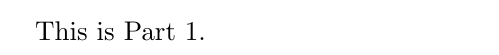
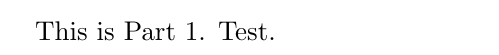
Before and after one commit to kostrykin/build-latex-document-action, a LaTeX problem sheet (example/part1.tex): part of the page, cut so that both start at the same text. Compiled offline with pdfLaTeX.

Commit message:
Update part1.tex

```diff
--- a/example/part1.tex
+++ b/example/part1.tex
@@ -2,6 +2,6 @@
 \usepackage[utf8]{inputenc}
 \begin{document}
 
-This is Part~1.
+This is Part~1. Test.
 
 \end{document}
```
